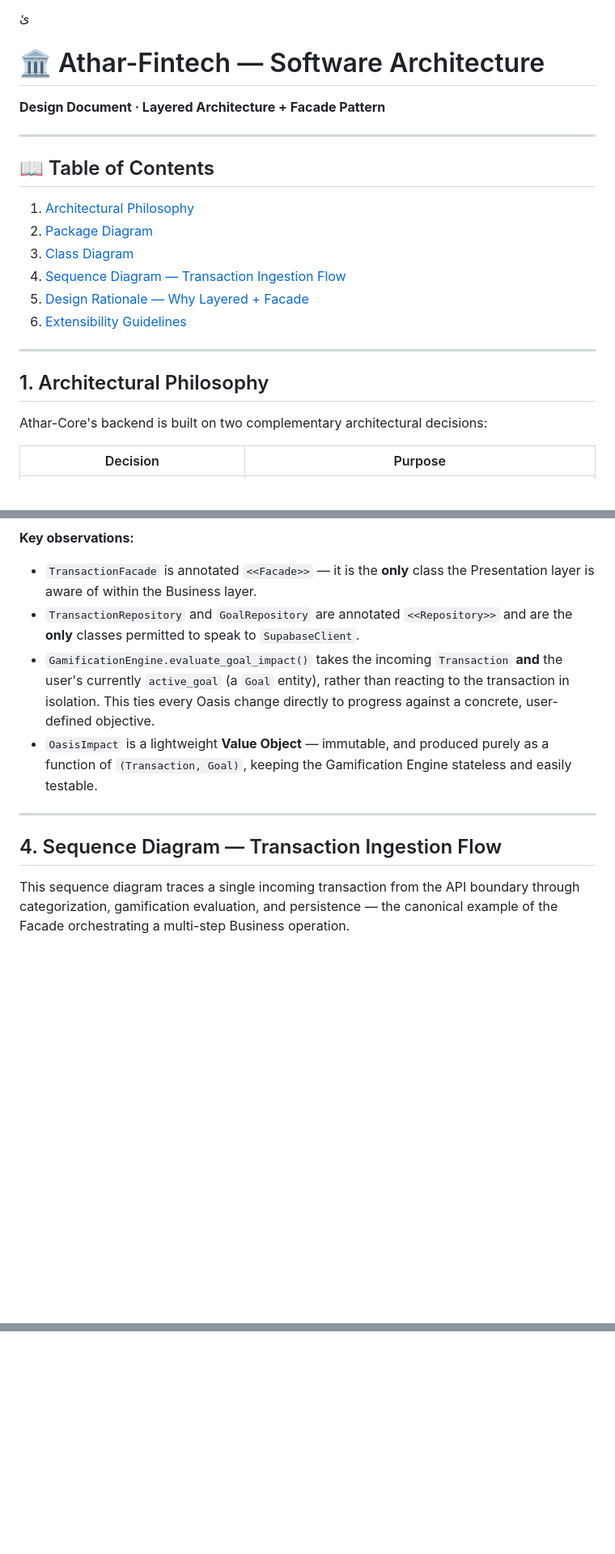
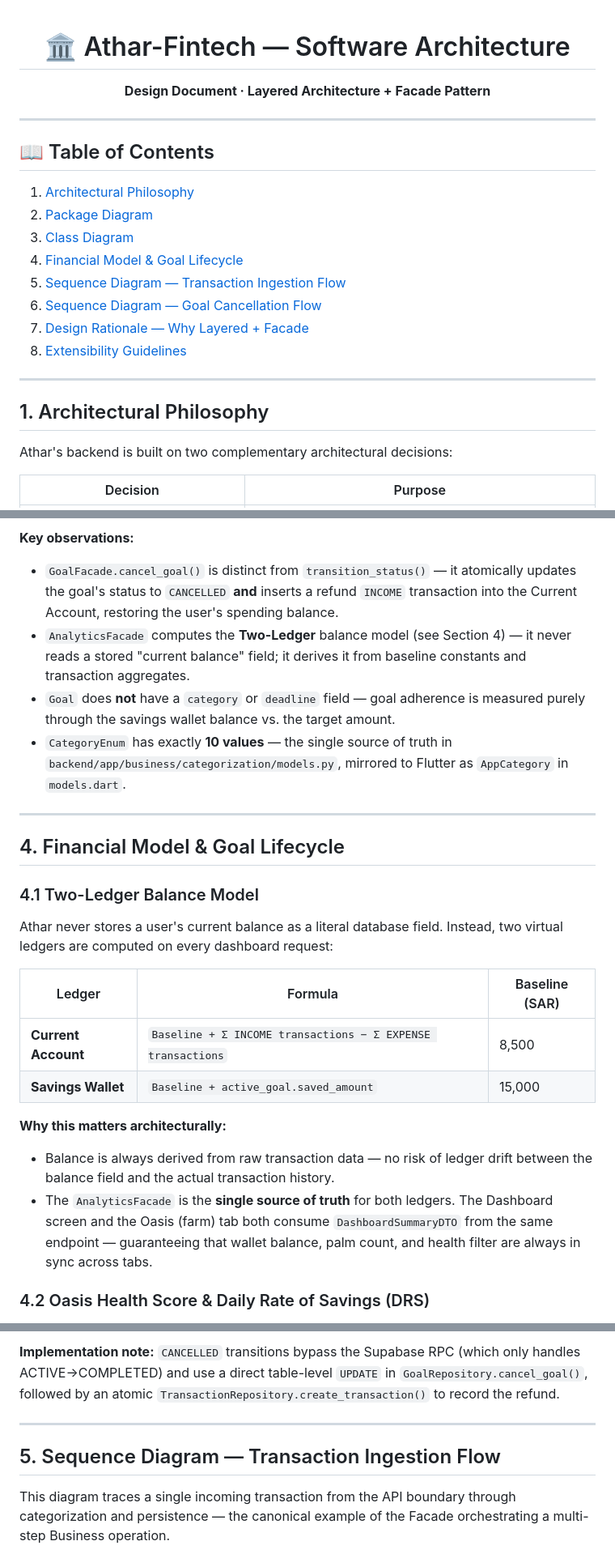
Before and after one commit to Alanoud-Aloraydi/Athar-Fintech, a Markdown page: ARCHITECTURE.md, 3 parts joined by grey strips. Shown at 81% size. Rendered like a GitHub page; blank space fills up the shorter version.

````diff
--- a/ARCHITECTURE.md
+++ b/ARCHITECTURE.md
@@ -1,4 +1,4 @@
-ئ<div align="center">
+<div align="center">
 
 # 🏛️ Athar-Fintech — Software Architecture
 
@@ -13,15 +13,17 @@
 1. [Architectural Philosophy](#1-architectural-philosophy)
 2. [Package Diagram](#2-package-diagram)
 3. [Class Diagram](#3-class-diagram)
-4. [Sequence Diagram — Transaction Ingestion Flow](#4-sequence-diagram--transaction-ingestion-flow)
-5. [Design Rationale — Why Layered + Facade](#5-design-rationale--why-layered--facade)
-6. [Extensibility Guidelines](#6-extensibility-guidelines)
+4. [Financial Model & Goal Lifecycle](#4-financial-model--goal-lifecycle)
+5. [Sequence Diagram — Transaction Ingestion Flow](#5-sequence-diagram--transaction-ingestion-flow)
+6. [Sequence Diagram — Goal Cancellation Flow](#6-sequence-diagram--goal-cancellation-flow)
+7. [Design Rationale — Why Layered + Facade](#7-design-rationale--why-layered--facade)
+8. [Extensibility Guidelines](#8-extensibility-guidelines)
 
 ---
 
 ## 1. Architectural Philosophy
 
-Athar-Core's backend is built on two complementary architectural decisions:
+Athar's backend is built on two complementary architectural decisions:
 
 | Decision | Purpose |
 |----------|---------|
@@ -200,13 +245,27 @@ classDiagram
 ```
 
 **Key observations:**
-- `TransactionFacade` is annotated `<<Facade>>` — it is the **only** class the Presentation layer is aware of within the Business layer.
-- `TransactionRepository` and `GoalRepository` are annotated `<<Repository>>` and are the **only** classes permitted to speak to `SupabaseClient`.
-- `GamificationEngine.evaluate_goal_impact()` takes the incoming `Transaction` **and** the user's currently `active_goal` (a `Goal` entity), rather than reacting to the transaction in isolation. This ties every Oasis change directly to progress against a concrete, user-defined objective.
-- `OasisImpact` is a lightweight **Value Object** — immutable, and produced purely as a function of `(Transaction, Goal)`, keeping the Gamification Engine stateless and easily testable.
+- `GoalFacade.cancel_goal()` is distinct from `transition_status()` — it atomically updates the goal's status to `CANCELLED` **and** inserts a refund `INCOME` transaction into the Current Account, restoring the user's spending balance.
+- `AnalyticsFacade` computes the **Two-Ledger** balance model (see Section 4) — it never reads a stored "current balance" field; it derives it from baseline constants and transaction aggregates.
+- `Goal` does **not** have a `category` or `deadline` field — goal adherence is measured purely through the savings wallet balance vs. the target amount.
+- `CategoryEnum` has exactly **10 values** — the single source of truth in `backend/app/business/categorization/models.py`, mirrored to Flutter as `AppCategory` in `models.dart`.
 
 ---
 
-## 4. Sequence Diagram — Transaction Ingestion Flow
+## 4. Financial Model & Goal Lifecycle
 
-This sequence diagram traces a single incoming transaction from the API boundary through categorization, gamification evaluation, and persistence — the canonical example of the Facade orchestrating a multi-step Business operation.
+### 4.1 Two-Ledger Balance Model
+
+Athar never stores a user's current balance as a literal database field. Instead, two virtual ledgers are computed on every dashboard request:
+
+| Ledger | Formula | Baseline (SAR) |
+|--------|---------|----------------|
+| **Current Account** | `Baseline + Σ INCOME transactions − Σ EXPENSE transactions` | 8,500 |
+| **Savings Wallet** | `Baseline + active_goal.saved_amount` | 15,000 |
+
+**Why this matters architecturally:**
+- Balance is always derived from raw transaction data — no risk of ledger drift between the balance field and the actual transaction history.
+- The `AnalyticsFacade` is the **single source of truth** for both ledgers. The Dashboard screen and the Oasis (farm) tab both consume `DashboardSummaryDTO` from the same endpoint — guaranteeing that wallet balance, palm count, and health filter are always in sync across tabs.
+
+### 4.2 Oasis Health Score & Daily Rate of Savings (DRS)
+
@@ -213,3 +301,10 @@ This sequence diagram traces a single incoming transaction from the API boundary
+**Implementation note:** `CANCELLED` transitions bypass the Supabase RPC (which only handles ACTIVE→COMPLETED) and use a direct table-level `UPDATE` in `GoalRepository.cancel_goal()`, followed by an atomic `TransactionRepository.create_transaction()` to record the refund.
+
+---
+
+## 5. Sequence Diagram — Transaction Ingestion Flow
+
+This diagram traces a single incoming transaction from the API boundary through categorization and persistence — the canonical example of the Facade orchestrating a multi-step Business operation.
 
 ```mermaid
 sequenceDiagram
````
Also changed, not shown: other parts of ARCHITECTURE.md (+195 -87 lines), README.md (+21 -0 lines).
